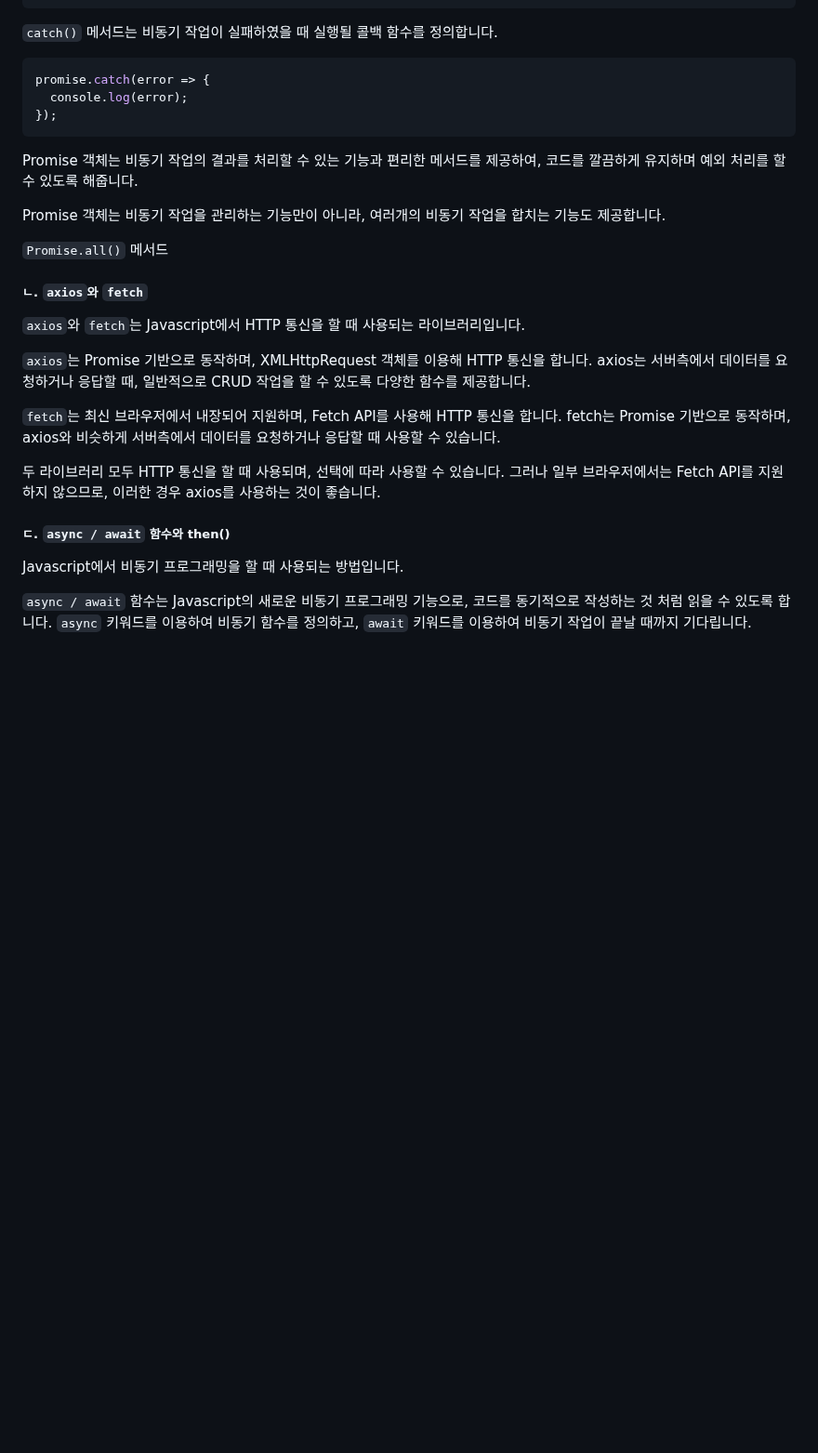
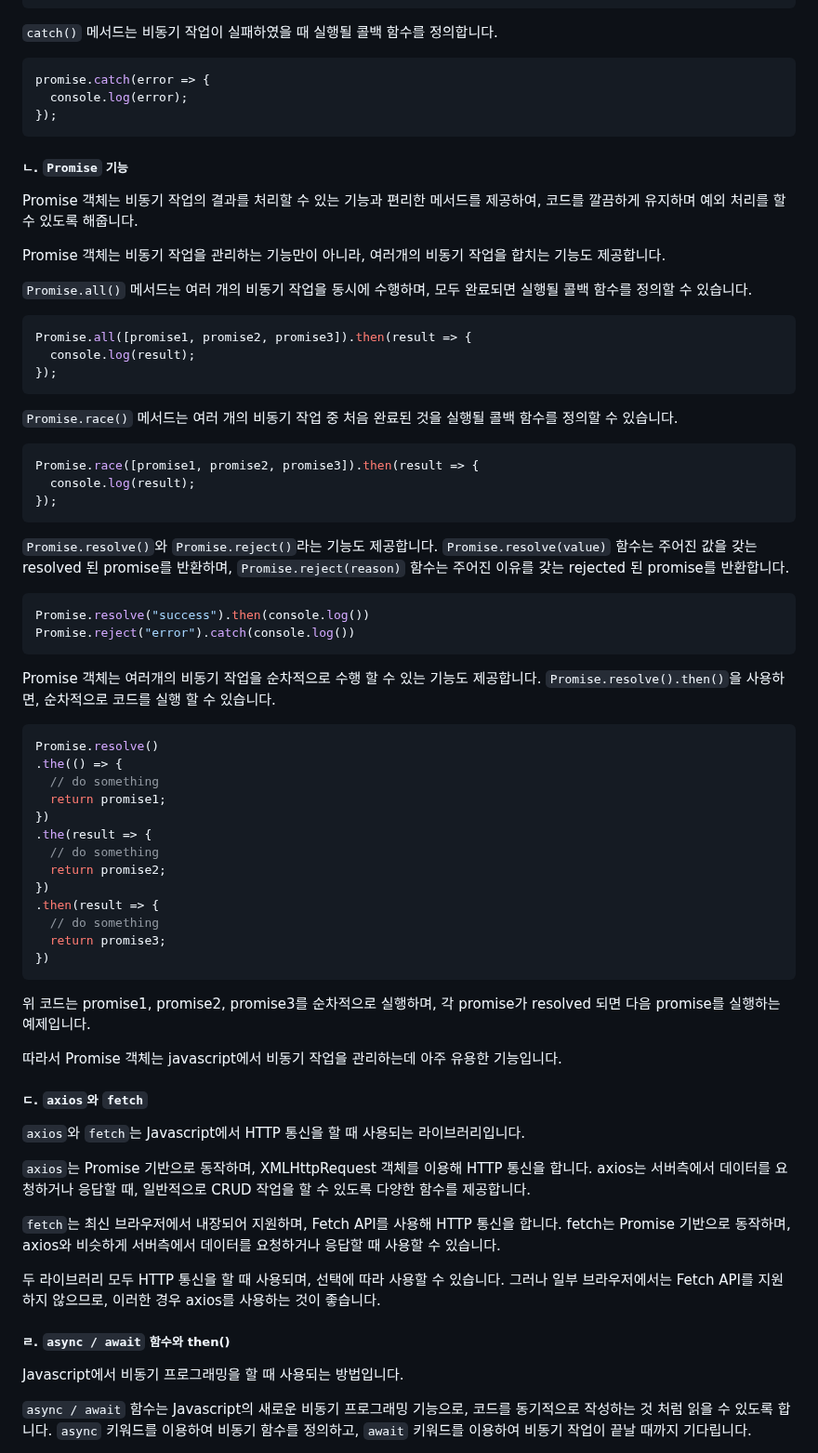
Before and after one commit to nyoung03/Hacker_news_clone, a Markdown page: Js-Theorem/0116.md, the part around the change. Shown at 93% size. Rendered like a GitHub page; blank space fills up the shorter version.

````diff
--- a/Js-Theorem/0116.md
+++ b/Js-Theorem/0116.md
@@ -68,13 +68,56 @@ promise.catch(error => {
   console.log(error);
 });
 ```
+##### ㄴ. `Promise` 기능
+
 Promise 객체는 비동기 작업의 결과를 처리할 수 있는 기능과 편리한 메서드를 제공하여, 코드를 깔끔하게 유지하며 예외 처리를 할 수 있도록 해줍니다.
 
 Promise 객체는 비동기 작업을 관리하는 기능만이 아니라, 여러개의 비동기 작업을 합치는 기능도 제공합니다.
 
-`Promise.all()` 메서드
+`Promise.all()` 메서드는 여러 개의 비동기 작업을 동시에 수행하며, 모두 완료되면 실행될 콜백 함수를 정의할 수 있습니다.
+```javascript
+Promise.all([promise1, promise2, promise3]).then(result => {
+  console.log(result);
+});
+```
 
-##### ㄴ. `axios`와 `fetch`
+`Promise.race()` 메서드는 여러 개의 비동기 작업 중 처음 완료된 것을 실행될 콜백 함수를 정의할 수 있습니다.
+```javascript
+Promise.race([promise1, promise2, promise3]).then(result => {
+  console.log(result);
+});
+```
+
+`Promise.resolve()`와 `Promise.reject()`라는 기능도 제공합니다.
+`Promise.resolve(value)` 함수는 주어진 값을 갖는 resolved 된 promise를 반환하며,
+`Promise.reject(reason)` 함수는 주어진 이유를 갖는 rejected 된 promise를 반환합니다.
+```javascript
+Promise.resolve("success").then(console.log())
+Promise.reject("error").catch(console.log())
+```
+
+Promise 객체는 여러개의 비동기 작업을 순차적으로 수행 할 수 있는 기능도 제공합니다.
+`Promise.resolve().then()`을 사용하면, 순차적으로 코드를 실행 할 수 있습니다.
+```javascript
+Promise.resolve()
+.the(() => {
+  // do something
+  return promise1;
+})
+.the(result => {
+  // do something
+  return promise2;
+})
+.then(result => {
+  // do something
+  return promise3;
+})
+```
+위 코드는 promise1, promise2, promise3를 순차적으로 실행하며, 각 promise가 resolved 되면 다음 promise를 실행하는 예제입니다.
+
+따라서 Promise 객체는 javascript에서 비동기 작업을 관리하는데 아주 유용한 기능입니다.
+
+##### ㄷ. `axios`와 `fetch`
 `axios`와 `fetch`는 Javascript에서 HTTP 통신을 할 때 사용되는 라이브러리입니다.
 
 `axios`는 Promise 기반으로 동작하며, XMLHttpRequest 객체를 이용해 HTTP 통신을 합니다. axios는 서버측에서 데이터를 요청하거나 응답할 때, 일반적으로 CRUD 작업을 할 수 있도록 다양한 함수를 제공합니다.
@@ -83,7 +126,7 @@ Promise 객체는 비동기 작업을 관리하는 기능만이 아니라, 여
 
 두 라이브러리 모두 HTTP 통신을 할 때 사용되며, 선택에 따라 사용할 수 있습니다. 그러나 일부 브라우저에서는 Fetch API를 지원하지 않으므로, 이러한 경우 axios를 사용하는 것이 좋습니다.
 
-##### ㄷ. `async / await` 함수와 then()
+##### ㄹ. `async / await` 함수와 then()
 Javascript에서 비동기 프로그래밍을 할 때 사용되는 방법입니다.
 
 `async / await` 함수는 Javascript의 새로운 비동기 프로그래밍 기능으로, 코드를 동기적으로 작성하는 것 처럼 읽을 수 있도록 합니다. `async` 키워드를 이용하여 비동기 함수를 정의하고, `await` 키워드를 이용하여 비동기 작업이 끝날 때까지 기다립니다.
````
